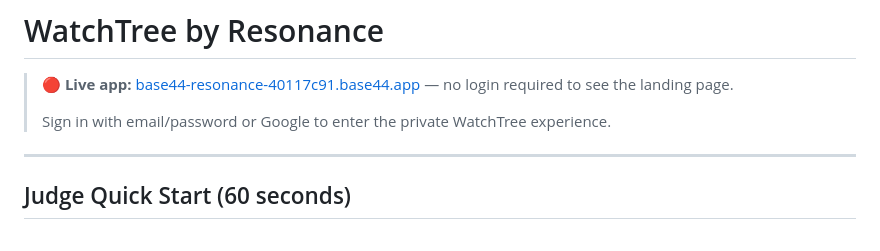
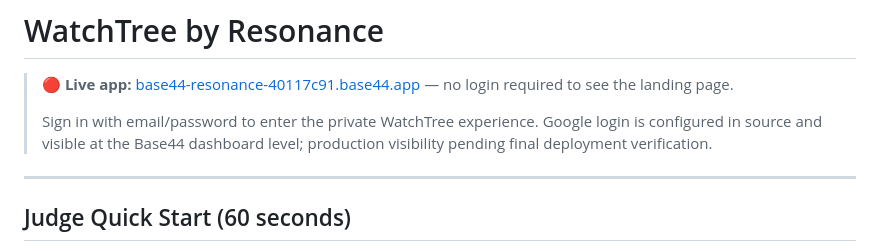
Before and after one commit to skerishKang/base44-resonance, a Markdown page: README.md, the part around the change. GitHub-like rendering.

Commit message:
fix: soften Google login claim to match truth boundary

```diff
--- a/README.md
+++ b/README.md
@@ -2,7 +2,7 @@
 
 > **🔴 Live app:** [base44-resonance-40117c91.base44.app](https://base44-resonance-40117c91.base44.app) — no login required to see the landing page.
 >
-> Sign in with email/password or Google to enter the private WatchTree experience.
+> Sign in with email/password to enter the private WatchTree experience. Google login is configured in source and visible at the Base44 dashboard level; production visibility pending final deployment verification.
 
 ---
 
```
